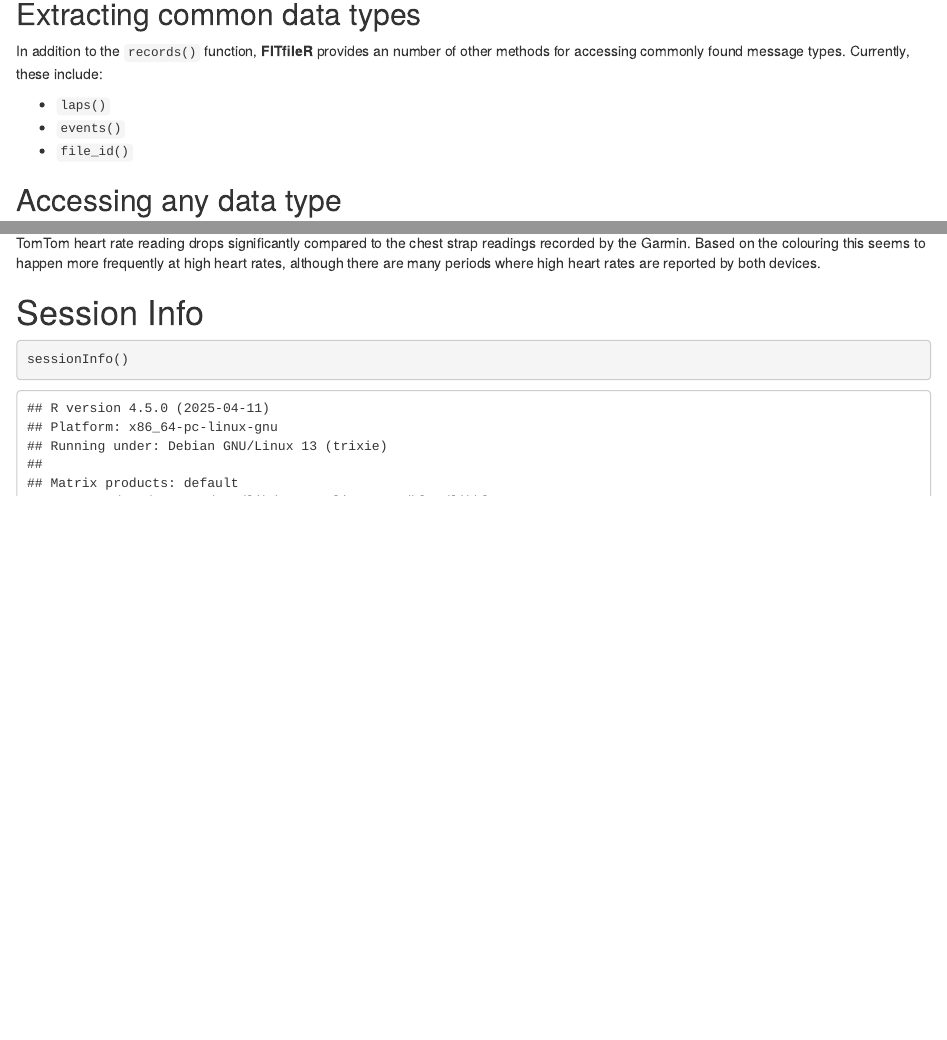
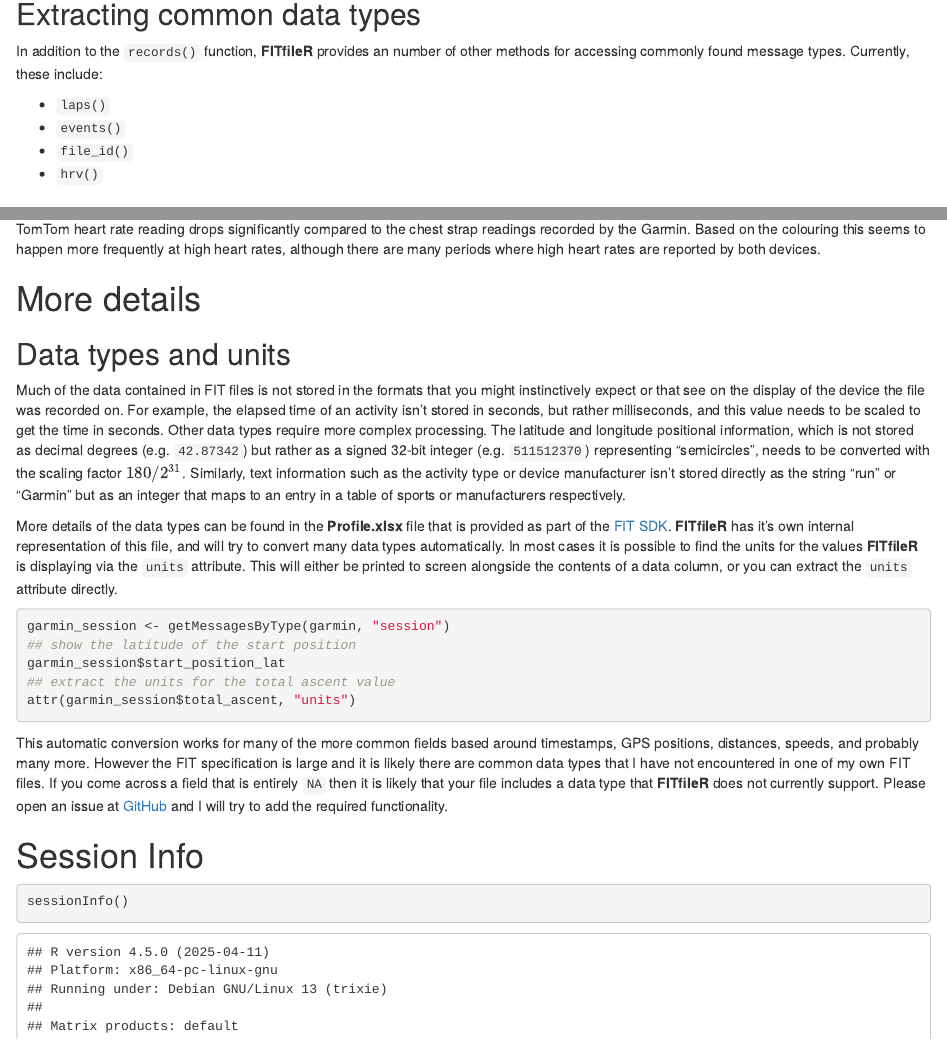
Before and after one commit to grimbough/FITfileR, an R Markdown document (vignettes/FITfileR.Rmd): the page in a window 1100 px wide, from 3170 px down, and a second part further down, joined at a grey line. Rendered offline with R 4.5, knitr and Pandoc, with nearby package versions; some code elsewhere in the file could not run offline.

Commit message:
Added section on data types to the vignette

````diff
--- a/vignettes/FITfileR.Rmd
+++ b/vignettes/FITfileR.Rmd
@@ -90,6 +90,7 @@ In addition to the `records()` function, **FITfileR** provides an number of othe
   - `laps()`
   - `events()`
   - `file_id()`
+  - `hrv()`
 
 ## Accessing any data type
 
@@ -232,6 +233,24 @@ ggplot(hr_differences, aes(x = timestamp, y = hr_diff)) +
 
 For the most part the readings are quite similar between the two devices.  However it's not uncommon to see instances where the wrist-based TomTom heart rate reading drops significantly compared to the chest strap readings recorded by the Garmin.  Based on the colouring this seems to happen more frequently at high heart rates, although there are many periods where high heart rates are reported by both devices.
 
+# More details
+
+## Data types and units
+
+Much of the data contained in FIT files is not stored in the formats that you might instinctively expect or that see on the display of the device the file was recorded on.  For example, the elapsed time of an activity isn't stored in seconds, but rather milliseconds, and this value needs to be scaled to get the time in seconds.  Other data types require more complex processing.  The latitude and longitude positional information, which is not stored as decimal degrees (e.g. `42.87342`) but rather as a signed 32-bit integer (e.g. `511512370`) representing "semicircles", needs to be converted with the scaling factor $180 / 2^{31}$.  Similarly, text information such as the activity type or device manufacturer isn't stored directly as the string "run" or "Garmin" but as an integer that maps to an entry in a table of sports or manufacturers respectively.
+
+More details of the data types can be found in the **Profile.xlsx** file that is provided as part of the [FIT SDK](https://developer.garmin.com/fit/download/).  **FITfileR** has it's own internal representation of this file, and will try to convert many data types automatically.  In most cases it is possible to find the units for the values **FITfileR** is displaying via the `units` attribute.  This will either be printed to screen alongside the contents of a data column, or you can extract the `units` attribute directly.
+
+```r
+garmin_session <- getMessagesByType(garmin, "session")
+## show the latitude of the start position
+garmin_session$start_position_lat
+## extract the units for the total ascent value
+attr(garmin_session$total_ascent, "units")
+```
+
+This automatic conversion works for many of the more common fields based around timestamps, GPS positions, distances, speeds, and probably many more.  However the FIT specification is large and it is likely there are common data types that I have not encountered in one of my own FIT files.  If you come across a field that is entirely `NA` then it is likely that your file includes a data type that **FITfileR** does not currently support.  Please open an issue at [GitHub](https://github.com/grimbough/FITfileR/issues) and I will try to add the required functionality.
+
 # Session Info
 
 ```{r}
````
